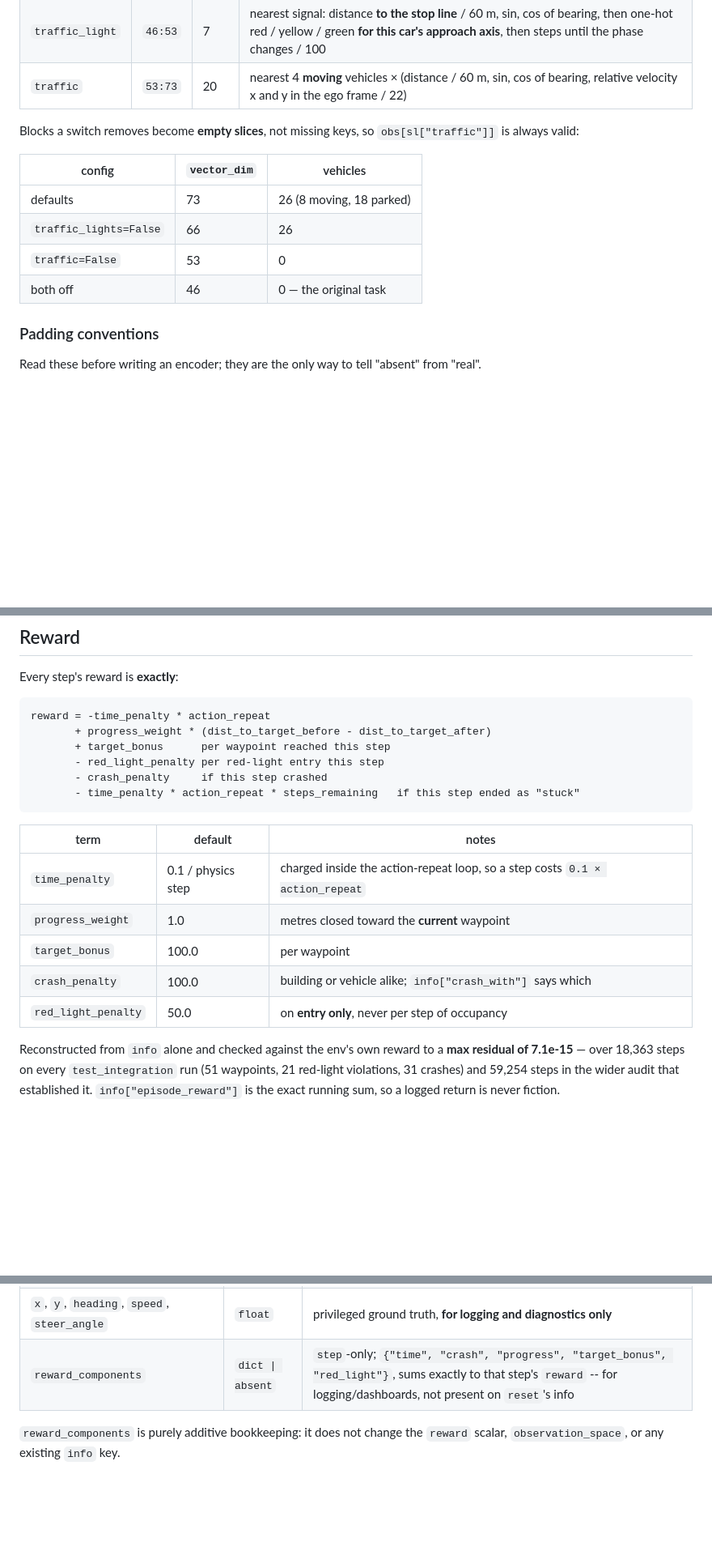
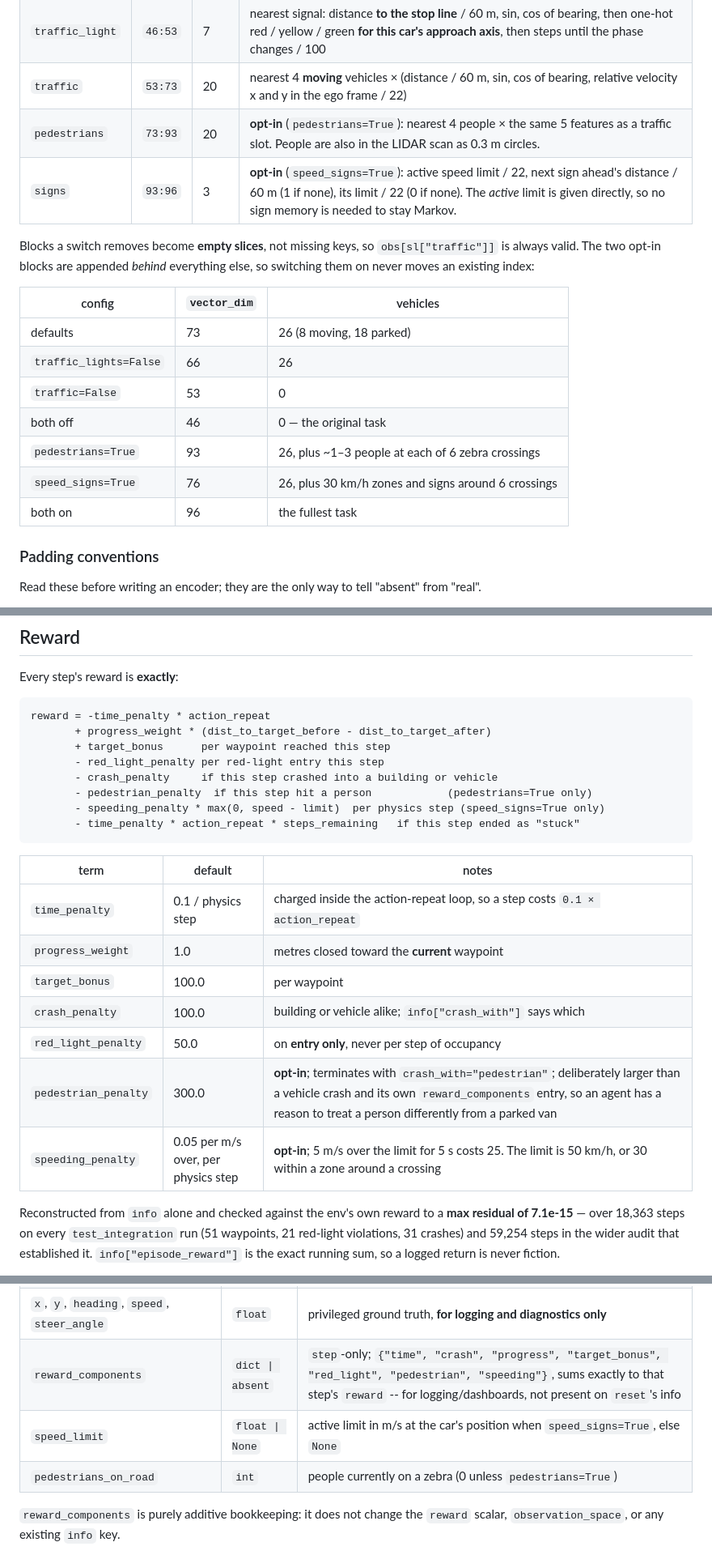
Before and after one commit to cydal/Car-Navigation-Env, a Markdown page: INTEGRATION.md, 3 parts joined by grey strips. Shown at 81% size. Rendered like a GitHub page; blank space fills up the shorter version.

````diff
--- a/INTEGRATION.md
+++ b/INTEGRATION.md
@@ -146,9 +146,12 @@ With the defaults (`n_beams=32`, `n_lookahead=3`, `n_tl_obs=1`, `n_traffic_obs=4
 | `nav` | `37:46` | 9 | next 3 waypoints × (distance / 150 m clipped to 1, sin, cos of bearing) |
 | `traffic_light` | `46:53` | 7 | nearest signal: distance **to the stop line** / 60 m, sin, cos of bearing, then one-hot red / yellow / green **for this car's approach axis**, then steps until the phase changes / 100 |
 | `traffic` | `53:73` | 20 | nearest 4 **moving** vehicles × (distance / 60 m, sin, cos of bearing, relative velocity x and y in the ego frame / 22) |
+| `pedestrians` | `73:93` | 20 | **opt-in** (`pedestrians=True`): nearest 4 people × the same 5 features as a traffic slot. People are also in the LIDAR scan as 0.3 m circles. |
+| `signs` | `93:96` | 3 | **opt-in** (`speed_signs=True`): active speed limit / 22, next sign ahead's distance / 60 m (1 if none), its limit / 22 (0 if none). The *active* limit is given directly, so no sign memory is needed to stay Markov. |
 
 Blocks a switch removes become **empty slices**, not missing keys, so
-`obs[sl["traffic"]]` is always valid:
+`obs[sl["traffic"]]` is always valid. The two opt-in blocks are appended
+*behind* everything else, so switching them on never moves an existing index:
 
 | config | `vector_dim` | vehicles |
 |---|---|---|
@@ -156,6 +159,9 @@ Blocks a switch removes become **empty slices**, not missing keys, so
 | `traffic_lights=False` | 66 | 26 |
 | `traffic=False` | 53 | 0 |
 | both off | 46 | 0 — the original task |
+| `pedestrians=True` | 93 | 26, plus ~1–3 people at each of 6 zebra crossings |
+| `speed_signs=True` | 76 | 26, plus 30 km/h zones and signs around 6 crossings |
+| both on | 96 | the fullest task |
 
 ### Padding conventions
 
@@ -237,7 +243,9 @@ reward = -time_penalty * action_repeat
        + progress_weight * (dist_to_target_before - dist_to_target_after)
        + target_bonus      per waypoint reached this step
        - red_light_penalty per red-light entry this step
-       - crash_penalty     if this step crashed
+       - crash_penalty     if this step crashed into a building or vehicle
+       - pedestrian_penalty  if this step hit a person            (pedestrians=True only)
+       - speeding_penalty * max(0, speed - limit)  per physics step (speed_signs=True only)
        - time_penalty * action_repeat * steps_remaining   if this step ended as "stuck"
 ```
 
@@ -248,6 +256,8 @@ reward = -time_penalty * action_repeat
 | `target_bonus` | 100.0 | per waypoint |
 | `crash_penalty` | 100.0 | building or vehicle alike; `info["crash_with"]` says which |
 | `red_light_penalty` | 50.0 | on **entry only**, never per step of occupancy |
+| `pedestrian_penalty` | 300.0 | **opt-in**; terminates with `crash_with="pedestrian"`; deliberately larger than a vehicle crash and its own `reward_components` entry, so an agent has a reason to treat a person differently from a parked van |
+| `speeding_penalty` | 0.05 per m/s over, per physics step | **opt-in**; 5 m/s over the limit for 5 s costs 25. The limit is 50 km/h, or 30 within a zone around a crossing |
 
 Reconstructed from `info` alone and checked against the env's own reward to a **max
 residual of 7.1e-15** — over 18,363 steps on every `test_integration` run (51
@@ -416,7 +426,9 @@ Returned by both `reset` and `step`; a fresh dict each time, safe to keep.
 | `dist_to_target` | `float` | metres to the current waypoint |
 | `target_bearing` | `float` | radians, body frame |
 | `x`, `y`, `heading`, `speed`, `steer_angle` | `float` | privileged ground truth, **for logging and diagnostics only** |
-| `reward_components` | `dict \| absent` | `step`-only; `{"time", "crash", "progress", "target_bonus", "red_light"}`, sums exactly to that step's `reward` -- for logging/dashboards, not present on `reset`'s info |
+| `reward_components` | `dict \| absent` | `step`-only; `{"time", "crash", "progress", "target_bonus", "red_light", "pedestrian", "speeding"}`, sums exactly to that step's `reward` -- for logging/dashboards, not present on `reset`'s info |
+| `speed_limit` | `float \| None` | active limit in m/s at the car's position when `speed_signs=True`, else `None` |
+| `pedestrians_on_road` | `int` | people currently on a zebra (0 unless `pedestrians=True`) |
 
 `reward_components` is purely additive bookkeeping: it does not change the
 `reward` scalar, `observation_space`, or any existing `info` key.
````
Also changed, not shown: README.md (+23 -0 lines).
